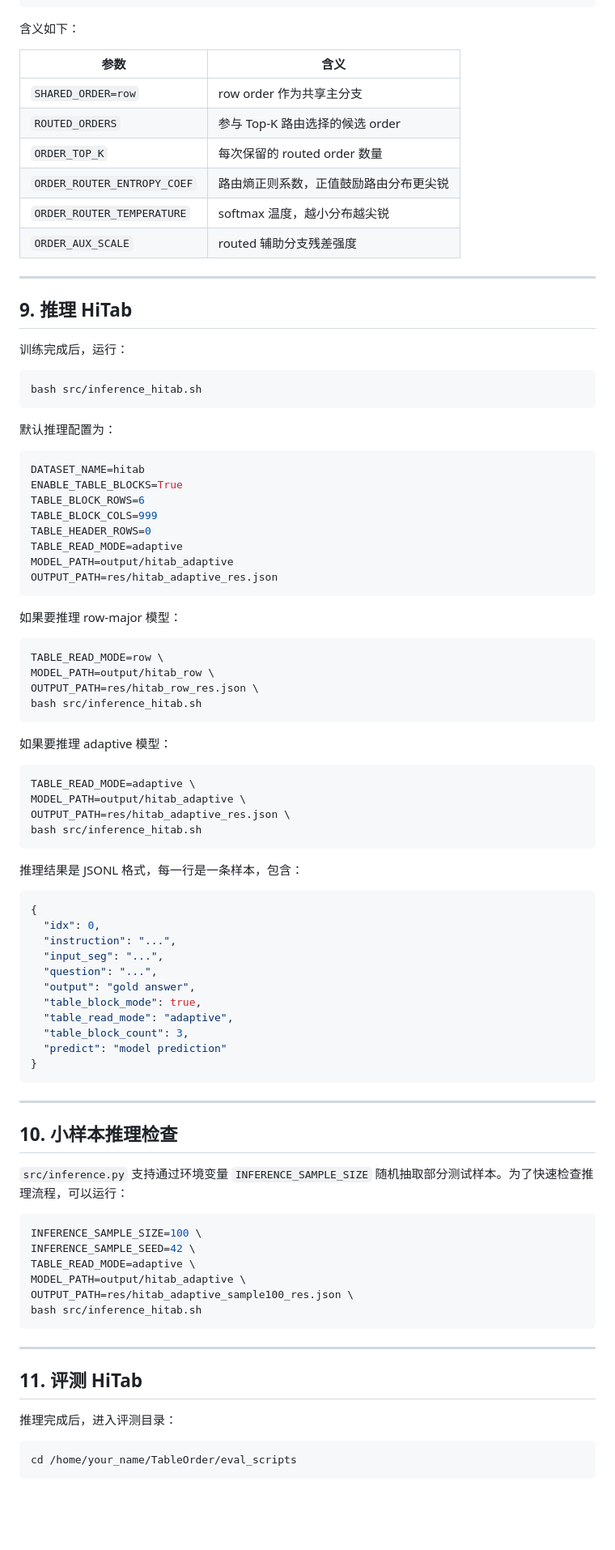
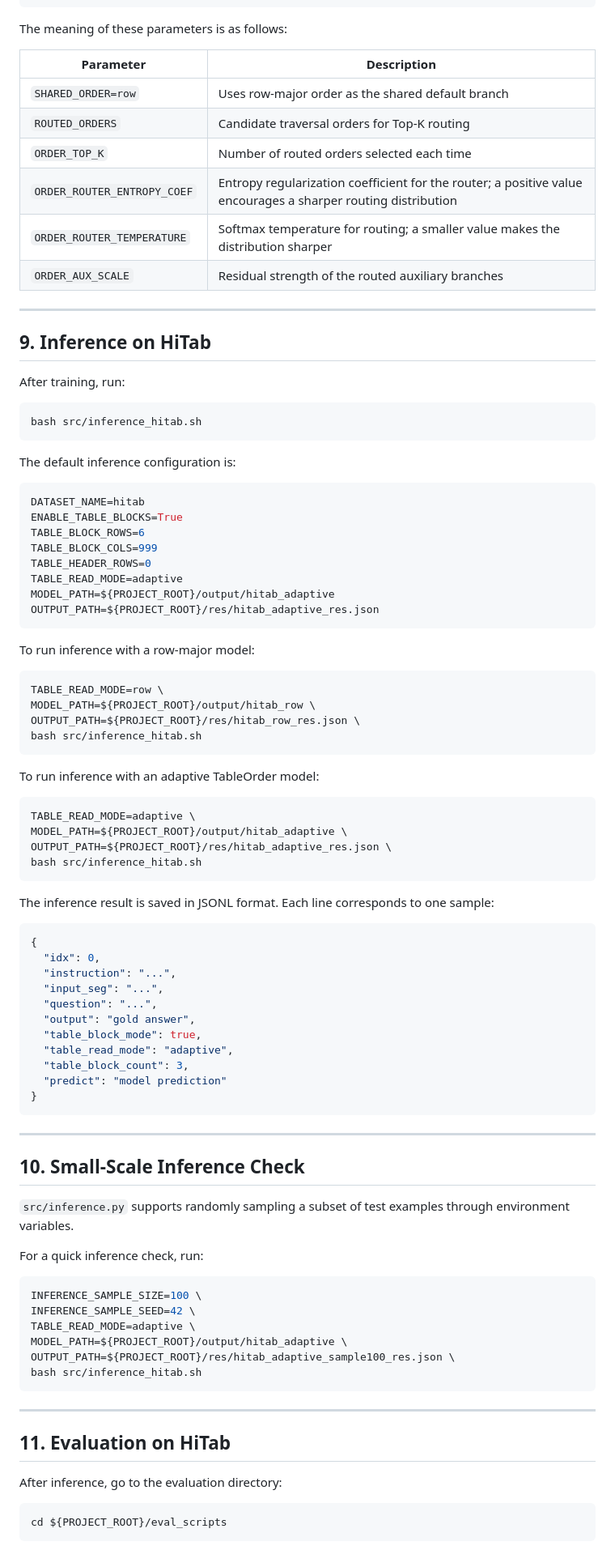
Before and after one commit to Yujie6643/TableOrder, a Markdown page: README.md, the part around one of its changes. Shown at 81% size. Drawn GitHub-style; blank space fills up the shorter version.

````diff
--- a/README.md
+++ b/README.md
@@ -296,28 +299,28 @@ ORDER_ROUTER_TEMPERATURE=0.5
 ORDER_AUX_SCALE=0.2
 ```
 
-含义如下：
+The meaning of these parameters is as follows:
 
-| 参数 | 含义 |
+| Parameter | Description |
 |---|---|
-| `SHARED_ORDER=row` | row order 作为共享主分支 |
-| `ROUTED_ORDERS` | 参与 Top-K 路由选择的候选 order |
-| `ORDER_TOP_K` | 每次保留的 routed order 数量 |
-| `ORDER_ROUTER_ENTROPY_COEF` | 路由熵正则系数，正值鼓励路由分布更尖锐 |
-| `ORDER_ROUTER_TEMPERATURE` | softmax 温度，越小分布越尖锐 |
-| `ORDER_AUX_SCALE` | routed 辅助分支残差强度 |
+| `SHARED_ORDER=row` | Uses row-major order as the shared default branch |
+| `ROUTED_ORDERS` | Candidate traversal orders for Top-K routing |
+| `ORDER_TOP_K` | Number of routed orders selected each time |
+| `ORDER_ROUTER_ENTROPY_COEF` | Entropy regularization coefficient for the router; a positive value encourages a sharper routing distribution |
+| `ORDER_ROUTER_TEMPERATURE` | Softmax temperature for routing; a smaller value makes the distribution sharper |
+| `ORDER_AUX_SCALE` | Residual strength of the routed auxiliary branches |
 
 ---
 
-## 9. 推理 HiTab
+## 9. Inference on HiTab
 
-训练完成后，运行：
+After training, run:
 
 ```bash
 bash src/inference_hitab.sh
 ```
 
-默认推理配置为：
+The default inference configuration is:
 
 ```bash
 DATASET_NAME=hitab
@@ -326,29 +329,29 @@ TABLE_BLOCK_ROWS=6
 TABLE_BLOCK_COLS=999
 TABLE_HEADER_ROWS=0
 TABLE_READ_MODE=adaptive
-MODEL_PATH=output/hitab_adaptive
-OUTPUT_PATH=res/hitab_adaptive_res.json
+MODEL_PATH=${PROJECT_ROOT}/output/hitab_adaptive
+OUTPUT_PATH=${PROJECT_ROOT}/res/hitab_adaptive_res.json
 ```
 
-如果要推理 row-major 模型：
+To run inference with a row-major model:
 
 ```bash
 TABLE_READ_MODE=row \
-MODEL_PATH=output/hitab_row \
-OUTPUT_PATH=res/hitab_row_res.json \
+MODEL_PATH=${PROJECT_ROOT}/output/hitab_row \
+OUTPUT_PATH=${PROJECT_ROOT}/res/hitab_row_res.json \
 bash src/inference_hitab.sh
 ```
 
-如果要推理 adaptive 模型：
+To run inference with an adaptive TableOrder model:
 
 ```bash
 TABLE_READ_MODE=adaptive \
-MODEL_PATH=output/hitab_adaptive \
-OUTPUT_PATH=res/hitab_adaptive_res.json \
+MODEL_PATH=${PROJECT_ROOT}/output/hitab_adaptive \
+OUTPUT_PATH=${PROJECT_ROOT}/res/hitab_adaptive_res.json \
 bash src/inference_hitab.sh
 ```
 
-推理结果是 JSONL 格式，每一行是一条样本，包含：
+The inference result is saved in JSONL format. Each line corresponds to one sample:
 
 ```json
 {
@@ -366,26 +369,28 @@ bash src/inference_hitab.sh
 
 ---
 
-## 10. 小样本推理检查
+## 10. Small-Scale Inference Check
 
-`src/inference.py` 支持通过环境变量 `INFERENCE_SAMPLE_SIZE` 随机抽取部分测试样本。为了快速检查推理流程，可以运行：
+`src/inference.py` supports randomly sampling a subset of test examples through environment variables.
+
+For a quick inference check, run:
 
 ```bash
 INFERENCE_SAMPLE_SIZE=100 \
 INFERENCE_SAMPLE_SEED=42 \
 TABLE_READ_MODE=adaptive \
-MODEL_PATH=output/hitab_adaptive \
-OUTPUT_PATH=res/hitab_adaptive_sample100_res.json \
+MODEL_PATH=${PROJECT_ROOT}/output/hitab_adaptive \
+OUTPUT_PATH=${PROJECT_ROOT}/res/hitab_adaptive_sample100_res.json \
 bash src/inference_hitab.sh
 ```
 
 ---
 
-## 11. 评测 HiTab
+## 11. Evaluation on HiTab
 
-推理完成后，进入评测目录：
+After inference, go to the evaluation directory:
 
 ```bash
-cd /home/your_name/TableOrder/eval_scripts
+cd ${PROJECT_ROOT}/eval_scripts
 ```
 
````
Also changed, not shown: other parts of README.md (+101 -96 lines).
